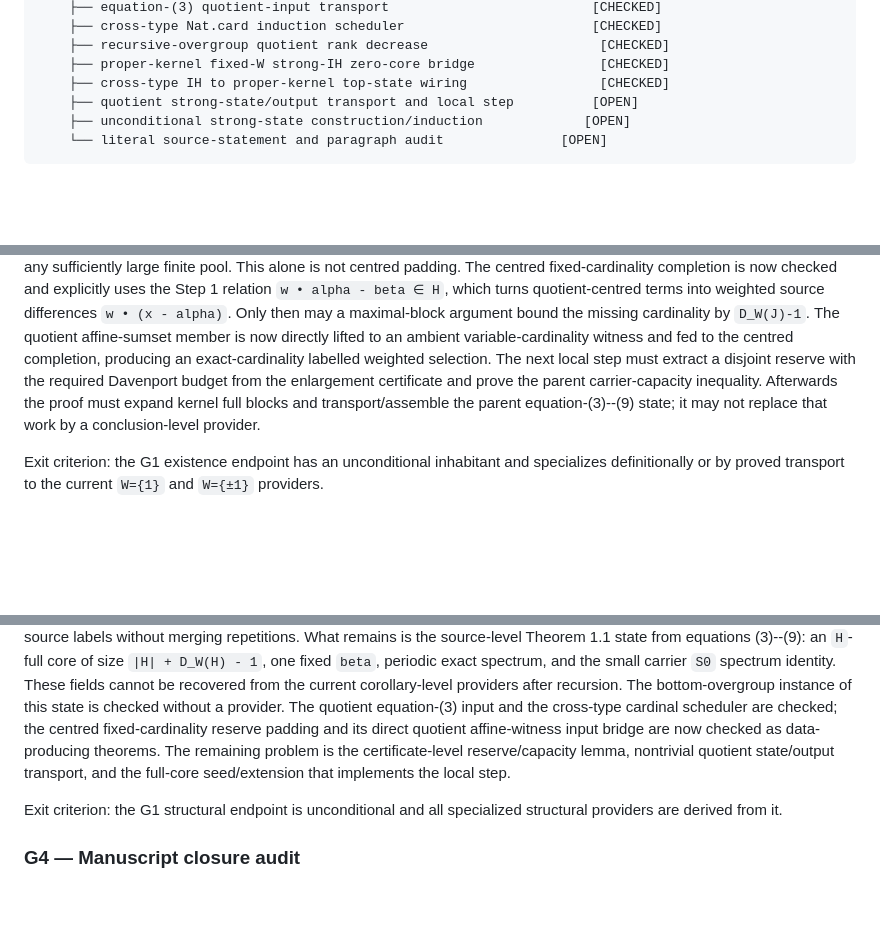
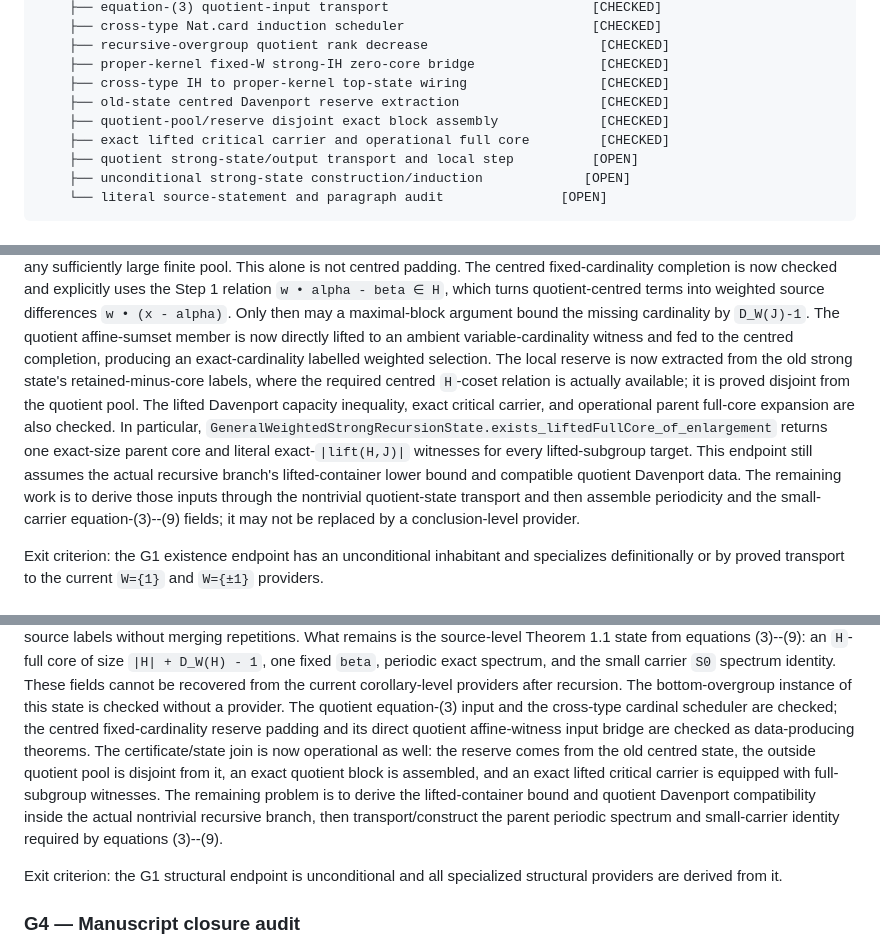
Before and after one commit to randomcat4/gaoLEAN, a Markdown page: docs/formalization-plan.md, 3 parts joined by grey strips. GitHub-like rendering; blank space fills up the shorter version.

```diff
--- a/docs/formalization-plan.md
+++ b/docs/formalization-plan.md
@@ -71,6 +71,9 @@ manuscript Theorem 2.2 in its full source range
     ├── recursive-overgroup quotient rank decrease                      [CHECKED]
     ├── proper-kernel fixed-W strong-IH zero-core bridge                [CHECKED]
     ├── cross-type IH to proper-kernel top-state wiring                 [CHECKED]
+    ├── old-state centred Davenport reserve extraction                  [CHECKED]
+    ├── quotient-pool/reserve disjoint exact block assembly             [CHECKED]
+    ├── exact lifted critical carrier and operational full core         [CHECKED]
     ├── quotient strong-state/output transport and local step          [OPEN]
     ├── unconditional strong-state construction/induction             [OPEN]
     └── literal source-statement and paragraph audit               [OPEN]
@@ -164,12 +167,20 @@ zero-generator branch.  The bottom-overgroup base is now unconditional and
   maximal-block argument bound the missing cardinality by `D_W(J)-1`.
   The quotient affine-sumset member is now directly lifted to an ambient
   variable-cardinality witness and fed to the centred completion, producing
-  an exact-cardinality labelled weighted selection.  The next local step must
-  extract a disjoint reserve with the required Davenport budget from the
-  enlargement certificate and prove the parent carrier-capacity inequality.
-  Afterwards the proof must expand kernel full blocks and
-  transport/assemble the parent equation-(3)--(9) state; it may not replace
-  that work by a conclusion-level provider.
+  an exact-cardinality labelled weighted selection.  The local reserve is now
+  extracted from the old strong state's retained-minus-core labels, where the
+  required centred `H`-coset relation is actually available; it is proved
+  disjoint from the quotient pool.  The lifted Davenport capacity inequality,
+  exact critical carrier, and operational parent full-core expansion are also
+  checked.  In particular,
+  `GeneralWeightedStrongRecursionState.exists_liftedFullCore_of_enlargement`
+  returns one exact-size parent core and literal exact-`|lift(H,J)|` witnesses
+  for every lifted-subgroup target.  This endpoint still assumes the actual
+  recursive branch's lifted-container lower bound and compatible quotient
+  Davenport data.  The remaining work is to derive those inputs through the
+  nontrivial quotient-state transport and then assemble periodicity and the
+  small-carrier equation-(3)--(9) fields; it may not be replaced by a
+  conclusion-level provider.
 
 Exit criterion: the G1 existence endpoint has an unconditional inhabitant
 and specializes definitionally or by proved transport to the current
@@ -206,10 +217,14 @@ current corollary-level providers after recursion.  The bottom-overgroup
   instance of this state is checked without a provider.  The quotient
   equation-(3) input and the cross-type cardinal scheduler are checked; the
   centred fixed-cardinality reserve padding and its direct quotient
-  affine-witness input bridge are now checked as data-producing theorems.
-  The remaining problem is the certificate-level reserve/capacity lemma,
-  nontrivial quotient state/output transport, and the full-core seed/extension
-  that implements the local step.
+  affine-witness input bridge are checked as data-producing theorems.  The
+  certificate/state join is now operational as well: the reserve comes from
+  the old centred state, the outside quotient pool is disjoint from it, an
+  exact quotient block is assembled, and an exact lifted critical carrier is
+  equipped with full-subgroup witnesses.  The remaining problem is to derive
+  the lifted-container bound and quotient Davenport compatibility inside the
+  actual nontrivial recursive branch, then transport/construct the parent
+  periodic spectrum and small-carrier identity required by equations (3)--(9).
 
 Exit criterion: the G1 structural endpoint is unconditional and all
 specialized structural providers are derived from it.
```
Also changed, not shown: docs/build-log.md (+24 -0 lines), docs/manuscript-lean-map.md (+2 -2 lines).
